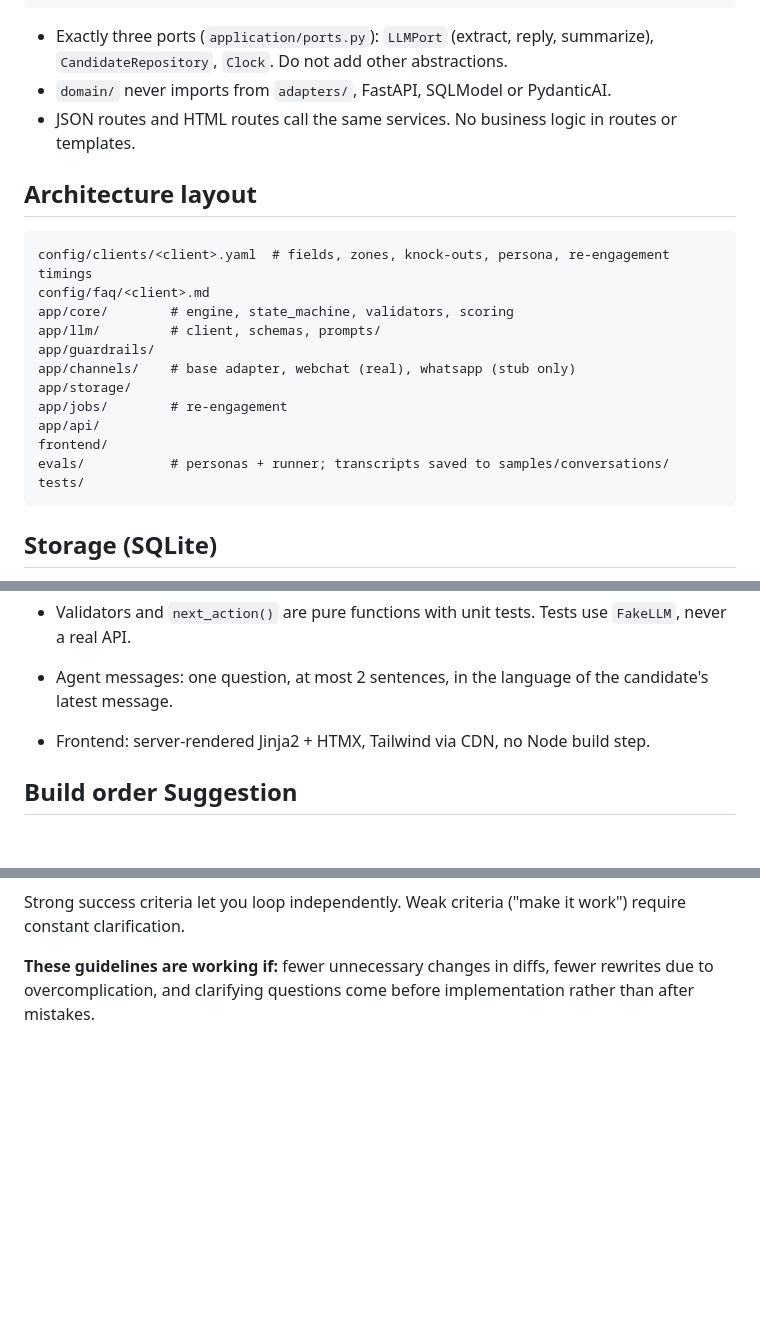
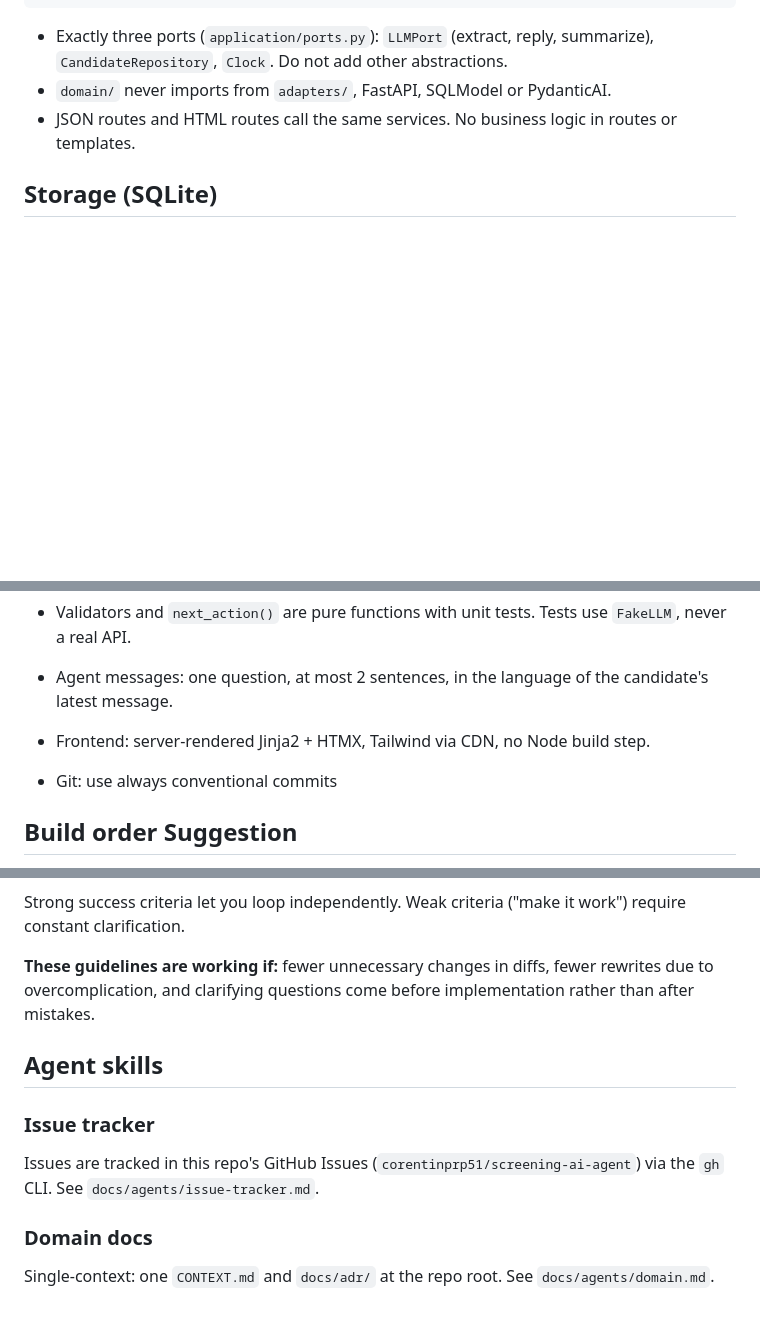
Before and after one commit to corentinprp51/screening-ai-agent, a Markdown page: CLAUDE.md, 3 parts joined by grey strips. Rendered like a GitHub page; blank space fills up the shorter version.

````diff
--- a/CLAUDE.md
+++ b/CLAUDE.md
@@ -37,23 +37,6 @@ tests/
 - `domain/` never imports from `adapters/`, FastAPI, SQLModel or PydanticAI.
 - JSON routes and HTML routes call the same services. No business logic in routes or templates.
 
-## Architecture layout
-
-```
-config/clients/<client>.yaml  # fields, zones, knock-outs, persona, re-engagement timings
-config/faq/<client>.md
-app/core/        # engine, state_machine, validators, scoring
-app/llm/         # client, schemas, prompts/
-app/guardrails/
-app/channels/    # base adapter, webchat (real), whatsapp (stub only)
-app/storage/
-app/jobs/        # re-engagement
-app/api/
-frontend/
-evals/           # personas + runner; transcripts saved to samples/conversations/
-tests/
-```
-
 ## Storage (SQLite)
 
 - Tables: `candidates` (client_id, handle, name, status, score, city, `state_json`, `summary_json`, timestamps), `messages` (candidate_id, role, content, language, created_at), `events` (candidate_id, type, stage, payload_json, created_at) for analytics.
@@ -76,6 +59,7 @@ LLM provider: TBD, set through config, behind `LLMPort`.
 - Validators and `next_action()` are pure functions with unit tests. Tests use `FakeLLM`, never a real API.
 - Agent messages: one question, at most 2 sentences, in the language of the candidate's latest message.
 - Frontend: server-rendered Jinja2 + HTMX, Tailwind via CDN, no Node build step.
+- Git: use always conventional commits
 
 ## Build order Suggestion
 
@@ -162,3 +146,13 @@ For multi-step tasks, state a brief plan:
 Strong success criteria let you loop independently. Weak criteria ("make it work") require constant clarification.
 
 **These guidelines are working if:** fewer unnecessary changes in diffs, fewer rewrites due to overcomplication, and clarifying questions come before implementation rather than after mistakes.
+
+## Agent skills
+
+### Issue tracker
+
+Issues are tracked in this repo's GitHub Issues (`corentinprp51/screening-ai-agent`) via the `gh` CLI. See `docs/agents/issue-tracker.md`.
+
+### Domain docs
+
+Single-context: one `CONTEXT.md` and `docs/adr/` at the repo root. See `docs/agents/domain.md`.
````
Also changed, not shown: docs/agents/domain.md (added, +51 -0 lines), docs/agents/issue-tracker.md (added, +45 -0 lines).
